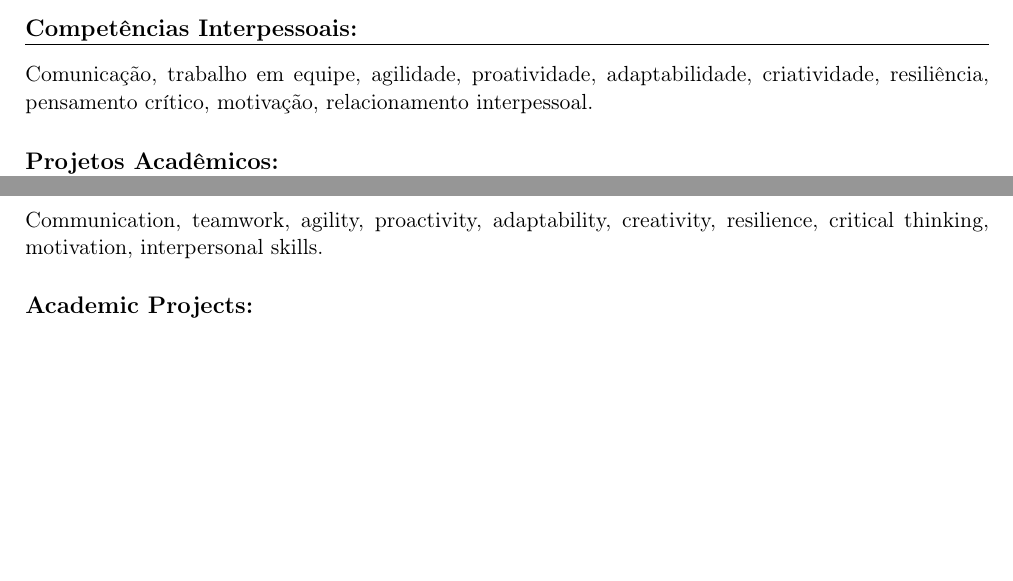
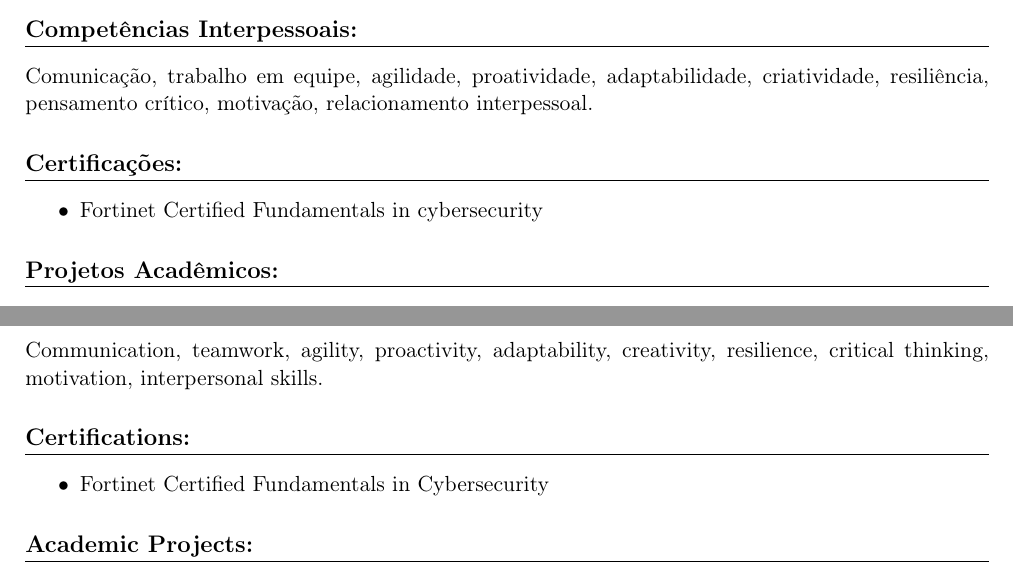
Before and after one commit to Adelgrin/Curriculum, a LaTeX CV (curriculum.tex): two parts of pages 1 and 3 of 3 before the commit and two parts of pages 1 and 3 of 4 after it, joined at a grey line, cut so that both start at the same text, the shorter picture padded with empty space. Compiled offline with pdfLaTeX.

Commit message:
fortinet fundamentals in cybersecurity
added certifications and topic to the CV

```diff
--- a/curriculum.tex
+++ b/curriculum.tex
@@ -95,6 +95,12 @@ Comunicação, trabalho em equipe, agilidade, proatividade, adaptabilidade, cria
 resiliência, pensamento crítico, motivação, relacionamento interpessoal.
 
 % =======================
+\section*{Certificações:}
+\begin{itemize}
+	\item{Fortinet Certified Fundamentals in cybersecurity}
+\end{itemize}
+% =======================
+
 \section*{Projetos Acadêmicos:}
 
 \textbf{Projeto Aerodesign — Equipe FEI Regular} \hfill Fev/2023 -- Dez/2025
@@ -173,6 +179,12 @@ Communication, teamwork, agility, proactivity, adaptability, creativity, resilie
 critical thinking, motivation, interpersonal skills.
 
 % =======================
+\section*{Certifications:}
+\begin{itemize}
+	\item{Fortinet Certified Fundamentals in Cybersecurity}
+\end{itemize}
+% =======================
+
 \section*{Academic Projects:}
 
 \textbf{Aerodesign Project — FEI Regular Team} \hfill Feb/2023 -- Dec/2025
```
Also changed, not shown: certificados/7506044381LA.pdf (added), certificados/Fortinet Certified Fundamentals in Cybersecurity.pdf (added), curriculum.pdf, 1 other file.
